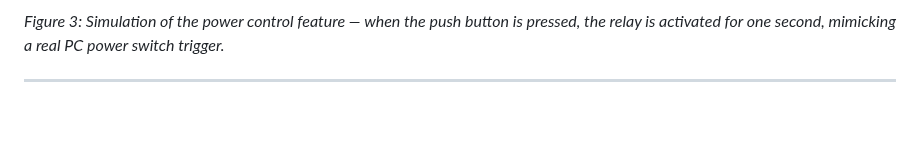
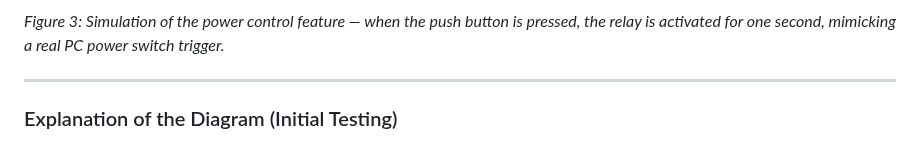
Before and after one commit to fnskye/ESP32PCRemote, a Markdown page: README.md, the part around one of its changes. Drawn GitHub-style; blank space fills up the shorter version.

Commit message:
Pushed some additions on README.md for guides.

```diff
--- a/README.md
+++ b/README.md
@@ -115,6 +115,8 @@ Initial testing was done virtually using Wokwi to verify the logic and functiona
 
 ---
 
+### Explanation of the Diagram (Initial Testing)
+
 ![Initial Testing Diagram #4](assets/explanation%20%231.png)
 
 *Figure 4: Legend and explanation of the components and symbols used in the virtual diagrams above, providing clarity for understanding the simulation setup.*
```
Also changed, not shown: other parts of README.md (+2 -0 lines).
